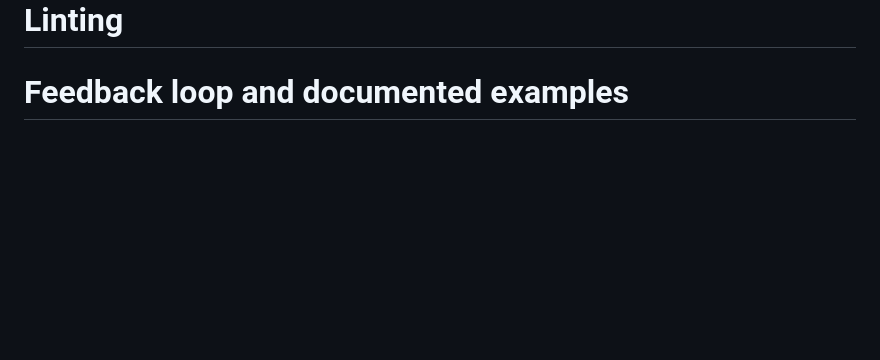
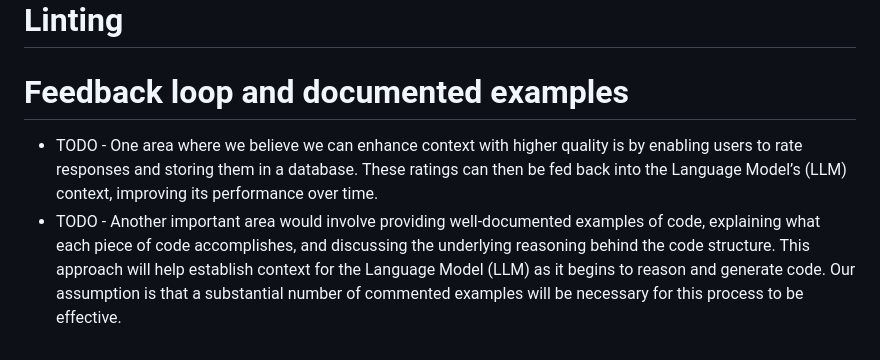
Before and after one commit to microsoft/dsl-copilot, a Markdown page: README.md, the part around the change. Rendered like a GitHub page; blank space fills up the shorter version.

Commit message:
Updating feedback loop and documented examples

```diff
--- a/README.md
+++ b/README.md
@@ -20,3 +20,5 @@ For our testing we utilized ANTLR (ANother Tool for Language Recognition) which
 # Linting
 
 # Feedback loop and documented examples
+- TODO - One area where we believe we can enhance context with higher quality is by enabling users to rate responses and storing them in a database. These ratings can then be fed back into the Language Model’s (LLM) context, improving its performance over time.
+- TODO - Another important area would involve providing well-documented examples of code, explaining what each piece of code accomplishes, and discussing the underlying reasoning behind the code structure. This approach will help establish context for the Language Model (LLM) as it begins to reason and generate code. Our assumption is that a substantial number of commented examples will be necessary for this process to be effective.
```
